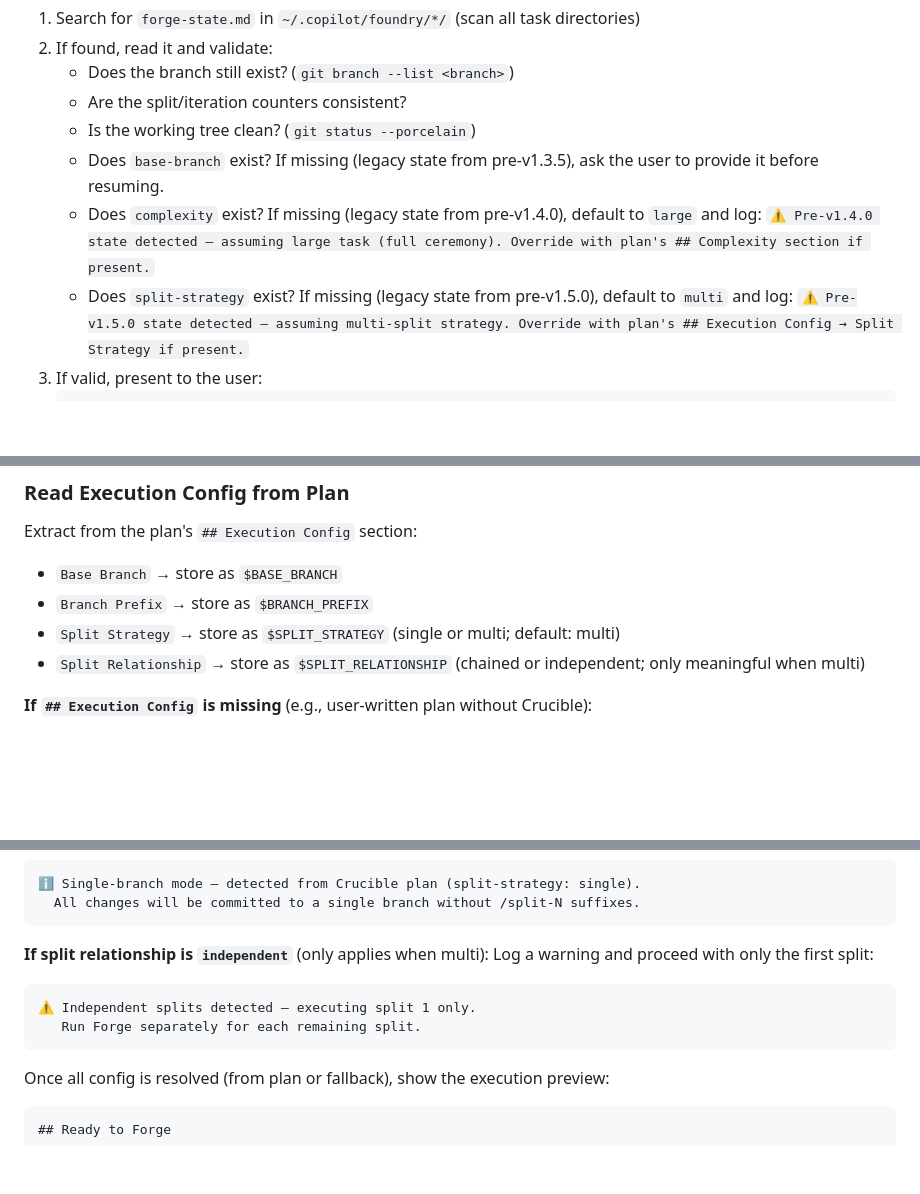
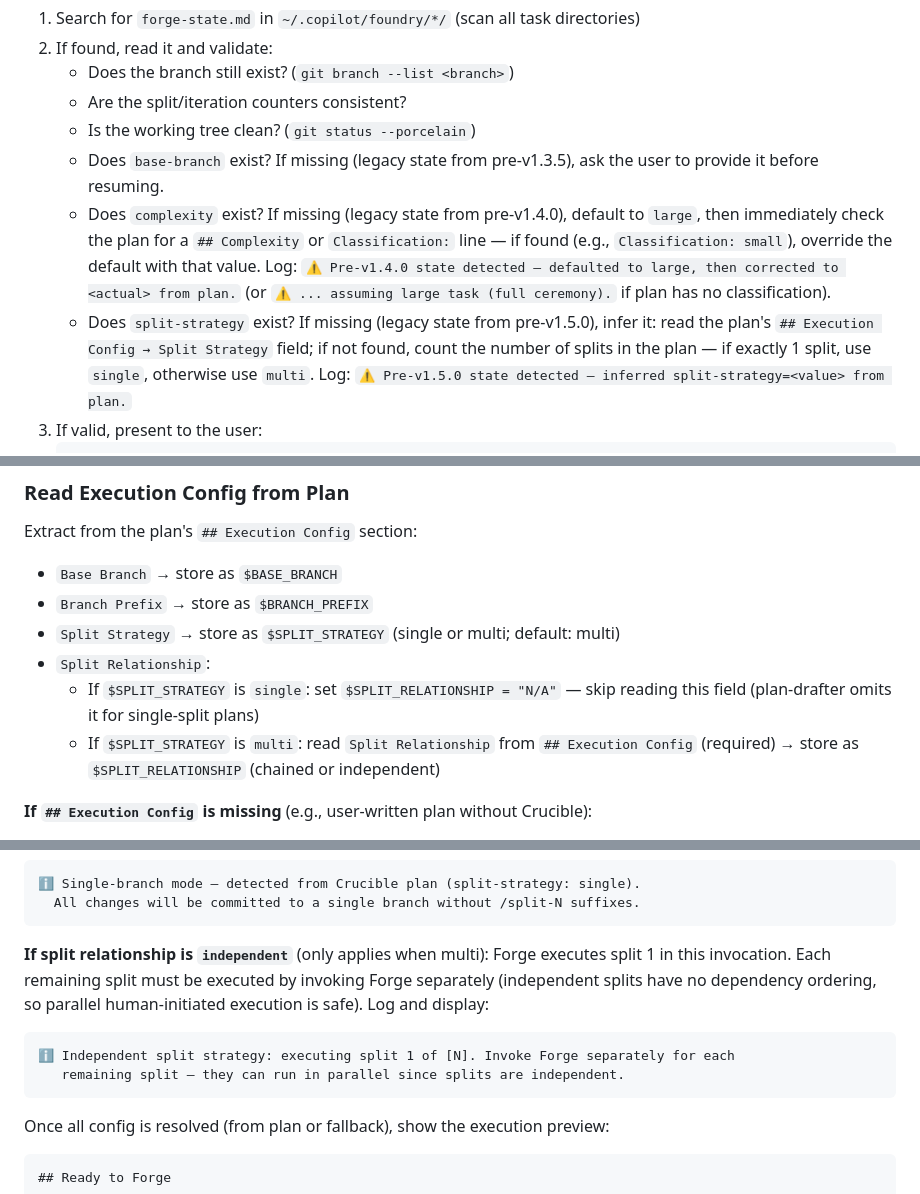
Before and after one commit to shreyasssk/foundry, a Markdown page: skills/forge/SKILL.md, 3 parts joined by grey strips. GitHub-like rendering; blank space fills up the shorter version.

````diff
--- a/skills/forge/SKILL.md
+++ b/skills/forge/SKILL.md
@@ -24,8 +24,8 @@ Before asking for documents, check if a `forge-state.md` already exists in the F
    - Are the split/iteration counters consistent?
    - Is the working tree clean? (`git status --porcelain`)
    - Does `base-branch` exist? If missing (legacy state from pre-v1.3.5), ask the user to provide it before resuming.
-   - Does `complexity` exist? If missing (legacy state from pre-v1.4.0), default to `large` and log: `⚠️ Pre-v1.4.0 state detected — assuming large task (full ceremony). Override with plan's ## Complexity section if present.`
-   - Does `split-strategy` exist? If missing (legacy state from pre-v1.5.0), default to `multi` and log: `⚠️ Pre-v1.5.0 state detected — assuming multi-split strategy. Override with plan's ## Execution Config → Split Strategy if present.`
+   - Does `complexity` exist? If missing (legacy state from pre-v1.4.0), default to `large`, then immediately check the plan for a `## Complexity` or `Classification:` line — if found (e.g., `Classification: small`), override the default with that value. Log: `⚠️ Pre-v1.4.0 state detected — defaulted to large, then corrected to <actual> from plan.` (or `⚠️ ... assuming large task (full ceremony).` if plan has no classification).
+   - Does `split-strategy` exist? If missing (legacy state from pre-v1.5.0), infer it: read the plan's `## Execution Config → Split Strategy` field; if not found, count the number of splits in the plan — if exactly 1 split, use `single`, otherwise use `multi`. Log: `⚠️ Pre-v1.5.0 state detected — inferred split-strategy=<value> from plan.`
 3. If valid, present to the user:
    ```
    Found existing Forge state:
@@ -236,7 +236,9 @@ Extract from the plan's `## Execution Config` section:
 - `Base Branch` → store as `$BASE_BRANCH`
 - `Branch Prefix` → store as `$BRANCH_PREFIX`
 - `Split Strategy` → store as `$SPLIT_STRATEGY` (single or multi; default: multi)
-- `Split Relationship` → store as `$SPLIT_RELATIONSHIP` (chained or independent; only meaningful when multi)
+- `Split Relationship`:
+  - If `$SPLIT_STRATEGY` is `single`: set `$SPLIT_RELATIONSHIP = "N/A"` — skip reading this field (plan-drafter omits it for single-split plans)
+  - If `$SPLIT_STRATEGY` is `multi`: read `Split Relationship` from `## Execution Config` (required) → store as `$SPLIT_RELATIONSHIP` (chained or independent)
 
 **If `## Execution Config` is missing** (e.g., user-written plan without Crucible):
 - Log: `⚠️ No execution config in plan — prompting for required values.`
@@ -272,10 +274,10 @@ This prevents command injection if a malicious plan.md contains shell metacharac
   All changes will be committed to a single branch without /split-N suffixes.
 ```
 
-**If split relationship is `independent`** (only applies when multi): Log a warning and proceed with only the first split:
+**If split relationship is `independent`** (only applies when multi): Forge executes split 1 in this invocation. Each remaining split must be executed by invoking Forge separately (independent splits have no dependency ordering, so parallel human-initiated execution is safe). Log and display:
 ```
-⚠️ Independent splits detected — executing split 1 only.
-   Run Forge separately for each remaining split.
+ℹ️ Independent split strategy: executing split 1 of [N]. Invoke Forge separately for each
+   remaining split — they can run in parallel since splits are independent.
 ```
 
 Once all config is resolved (from plan or fallback), show the execution preview:
````
Also changed, not shown: other parts of skills/forge/SKILL.md (+7 -1 lines), ARCHITECTURE.md (+8 -5 lines), skills/crucible/SKILL.md (+3 -2 lines).
